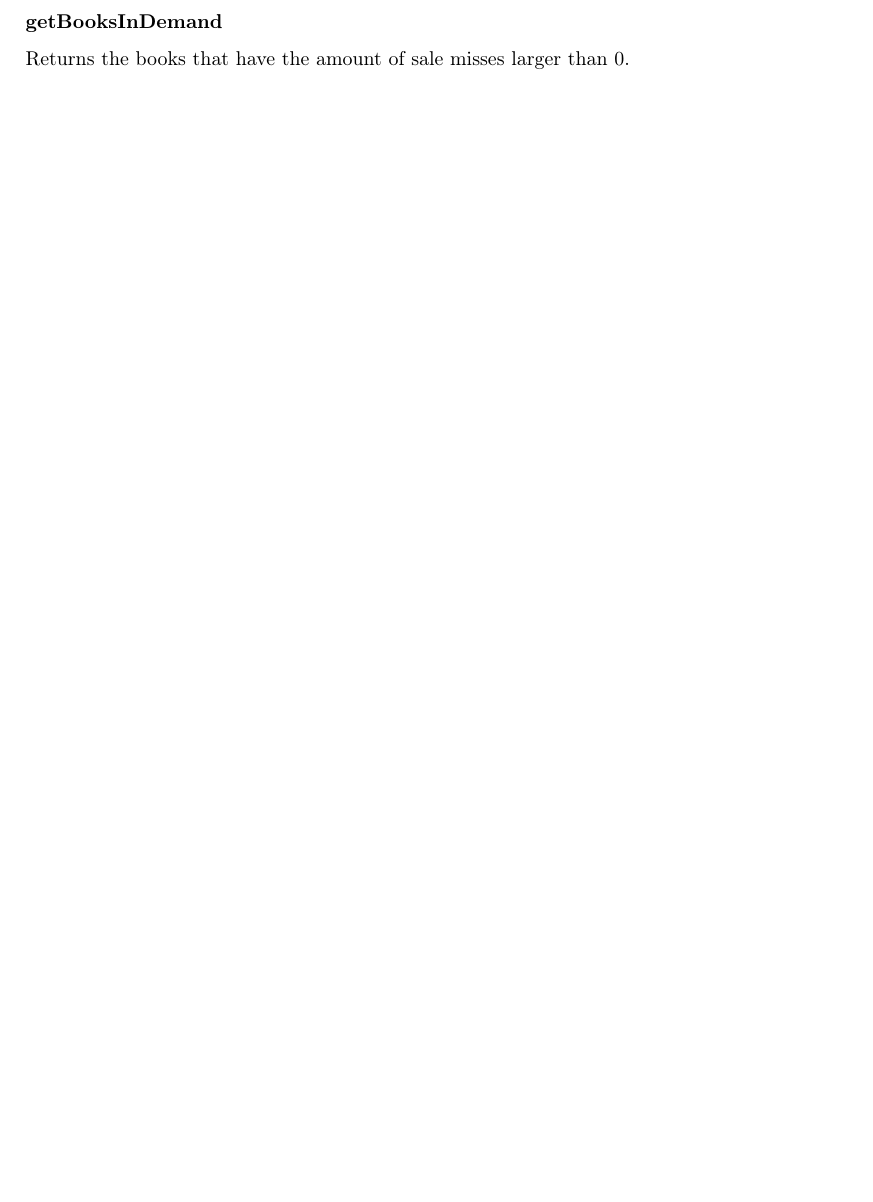
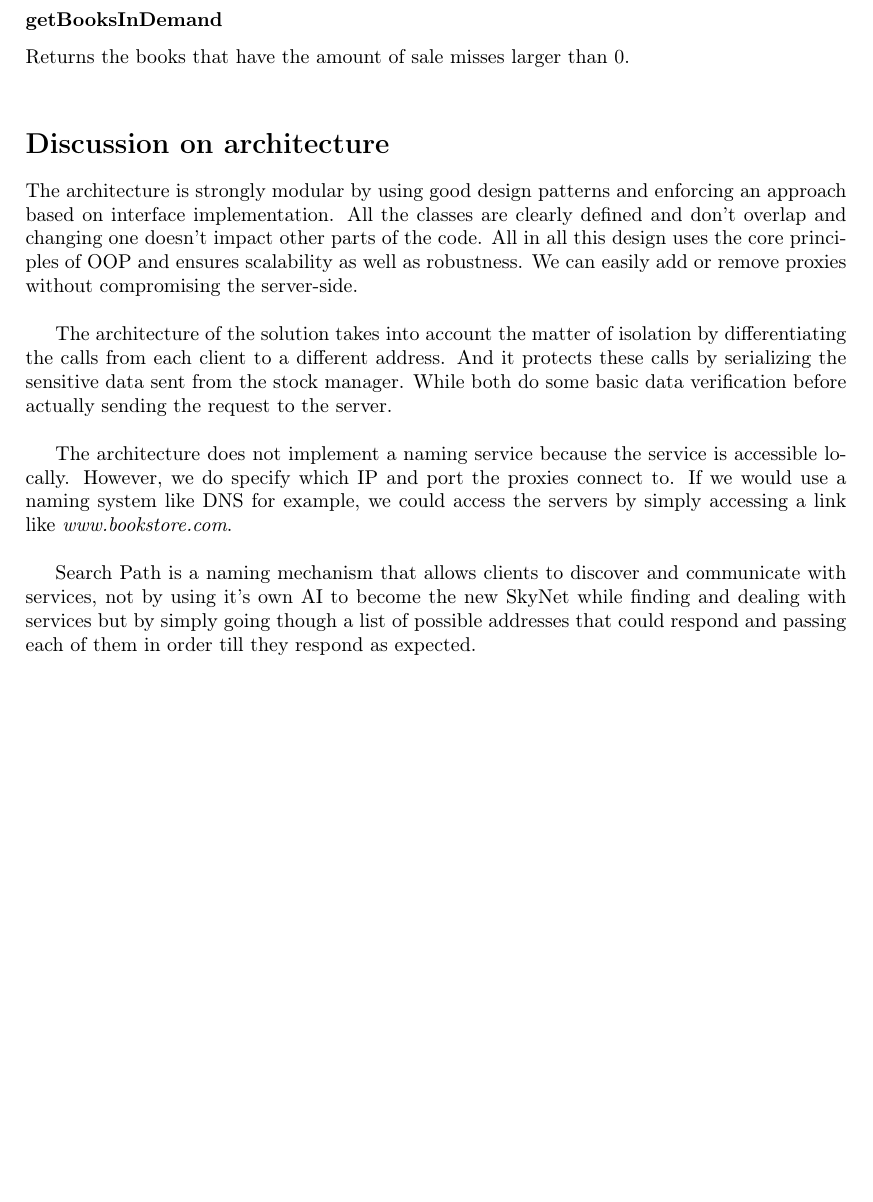
Before and after one commit to tudorgk/PCSD, a LaTeX problem sheet (assignment-1/report/assignment1.tex): part of page 5 of 5, cut so that both start at the same text, the shorter picture padded with empty space. Compiled offline with pdfLaTeX.

Commit message:
working on report

```diff
--- a/assignment-1/report/assignment1.tex
+++ b/assignment-1/report/assignment1.tex
@@ -166,5 +166,17 @@ The {\bf getTopRatedBooks} method we needed to retrieve the books sorted by a ra
 \subsubsection*{getBooksInDemand}
 Returns the books that have the amount of sale misses larger than 0.\\
 
+\section*{Discussion on architecture}
+
+%1
+The architecture is strongly modular by using good design patterns and enforcing an approach based on interface implementation. All the classes are clearly defined and don't overlap and changing one doesn't impact other parts of the code. All in all this design uses the core principles of OOP and ensures scalability as well as robustness. We can easily add or remove proxies without compromising the server-side.\\
+
+The architecture of the solution takes into account the matter of isolation by differentiating the calls from each client to a different address. And it protects these calls by serializing the sensitive data sent from the stock manager. While both do some basic data verification before actually sending the request to the server.\\
+
+
+%2
+The architecture does not implement a naming service because the service is accessible locally. However, we do specify which IP and port the proxies connect to. If we would use a naming system like DNS for example, we could access the servers by simply accessing a link like \emph{www.bookstore.com}.\\
+
+Search Path is a naming mechanism that allows clients to discover and communicate with services, not by using it's own AI to become the new SkyNet while finding and dealing with services but by simply going though a list of possible addresses that could respond and passing each of them in order till they respond as expected.\\
 
 \end{document}               % End of document.
```
Also changed, not shown: assignment-1/report/assignment1.pdf, 2 other files.
